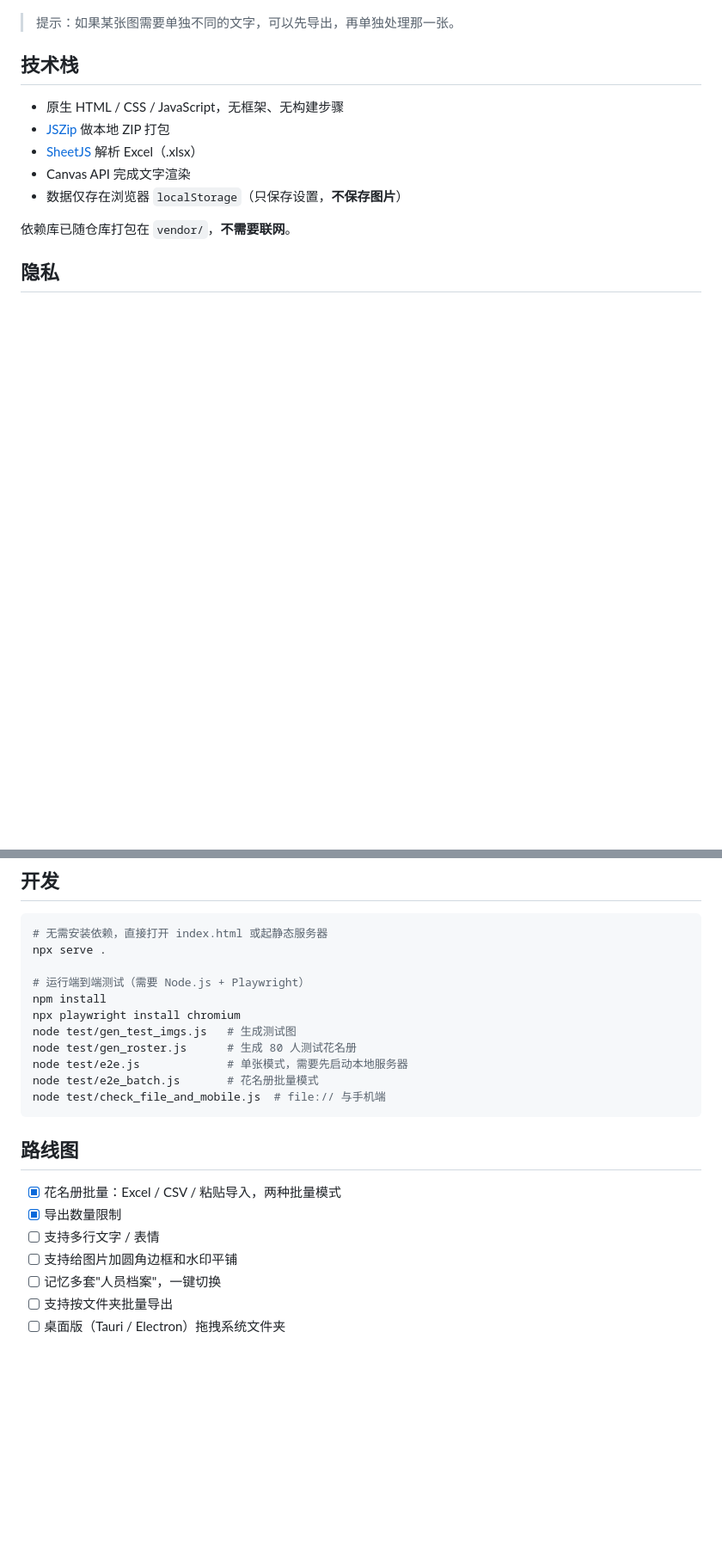
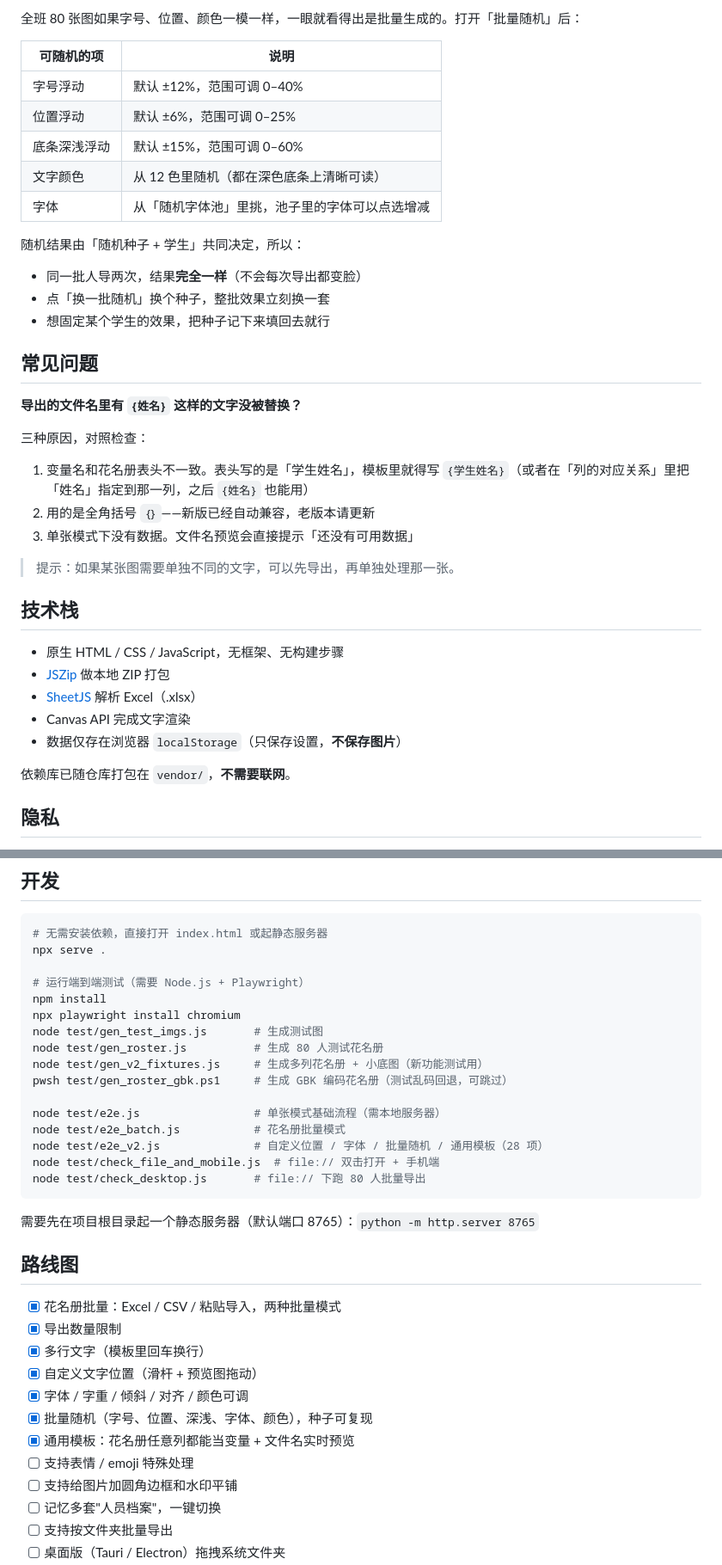
Before and after one commit to wakeup595626-cmyk/SnapMark, a Markdown page: README.md, 2 parts joined by grey strips. Shown at 86% size. GitHub-like rendering; blank space fills up the shorter version.

````diff
--- a/README.md
+++ b/README.md
@@ -134,3 +185,28 @@ python -m http.server 8080
+全班 80 张图如果字号、位置、颜色一模一样，一眼就看得出是批量生成的。打开「批量随机」后：
+
+| 可随机的项 | 说明 |
+|---|---|
+| 字号浮动 | 默认 ±12%，范围可调 0–40% |
+| 位置浮动 | 默认 ±6%，范围可调 0–25% |
+| 底条深浅浮动 | 默认 ±15%，范围可调 0–60% |
+| 文字颜色 | 从 12 色里随机（都在深色底条上清晰可读） |
+| 字体 | 从「随机字体池」里挑，池子里的字体可以点选增减 |
+
+随机结果由「随机种子 + 学生」共同决定，所以：
+
+- 同一批人导两次，结果**完全一样**（不会每次导出都变脸）
+- 点「换一批随机」换个种子，整批效果立刻换一套
+- 想固定某个学生的效果，把种子记下来填回去就行
+
+## 常见问题
+
+**导出的文件名里有 `{姓名}` 这样的文字没被替换？**
+
+三种原因，对照检查：
+
+1. 变量名和花名册表头不一致。表头写的是「学生姓名」，模板里就得写 `{学生姓名}`（或者在「列的对应关系」里把「姓名」指定到那一列，之后 `{姓名}` 也能用）
+2. 用的是全角括号 `｛｝`——新版已经自动兼容，老版本请更新
+3. 单张模式下没有数据。文件名预览会直接提示「还没有可用数据」
 
 > 提示：如果某张图需要单独不同的文字，可以先导出，再单独处理那一张。
 
@@ -163,18 +239,30 @@ npx serve .
 # 运行端到端测试（需要 Node.js + Playwright）
 npm install
 npx playwright install chromium
-node test/gen_test_imgs.js   # 生成测试图
-node test/gen_roster.js      # 生成 80 人测试花名册
-node test/e2e.js             # 单张模式，需要先启动本地服务器
-node test/e2e_batch.js       # 花名册批量模式
-node test/check_file_and_mobile.js  # file:// 与手机端
+node test/gen_test_imgs.js       # 生成测试图
+node test/gen_roster.js          # 生成 80 人测试花名册
+node test/gen_v2_fixtures.js     # 生成多列花名册 + 小底图（新功能测试用）
+pwsh test/gen_roster_gbk.ps1     # 生成 GBK 编码花名册（测试乱码回退，可跳过）
+
+node test/e2e.js                 # 单张模式基础流程（需本地服务器）
+node test/e2e_batch.js           # 花名册批量模式
+node test/e2e_v2.js              # 自定义位置 / 字体 / 批量随机 / 通用模板（28 项）
+node test/check_file_and_mobile.js  # file:// 双击打开 + 手机端
+node test/check_desktop.js       # file:// 下跑 80 人批量导出
 ```
+
+需要先在项目根目录起一个静态服务器（默认端口 8765）：`python -m http.server 8765`
 
 ## 路线图
 
 - [x] 花名册批量：Excel / CSV / 粘贴导入，两种批量模式
 - [x] 导出数量限制
-- [ ] 支持多行文字 / 表情
+- [x] 多行文字（模板里回车换行）
+- [x] 自定义文字位置（滑杆 + 预览图拖动）
+- [x] 字体 / 字重 / 倾斜 / 对齐 / 颜色可调
+- [x] 批量随机（字号、位置、深浅、字体、颜色），种子可复现
+- [x] 通用模板：花名册任意列都能当变量 + 文件名实时预览
+- [ ] 支持表情 / emoji 特殊处理
 - [ ] 支持给图片加圆角边框和水印平铺
 - [ ] 记忆多套"人员档案"，一键切换
 - [ ] 支持按文件夹批量导出
````
Also changed, not shown: other parts of README.md (+60 -9 lines), docs/mobile.png, docs/screenshot.png, 11 other files.
